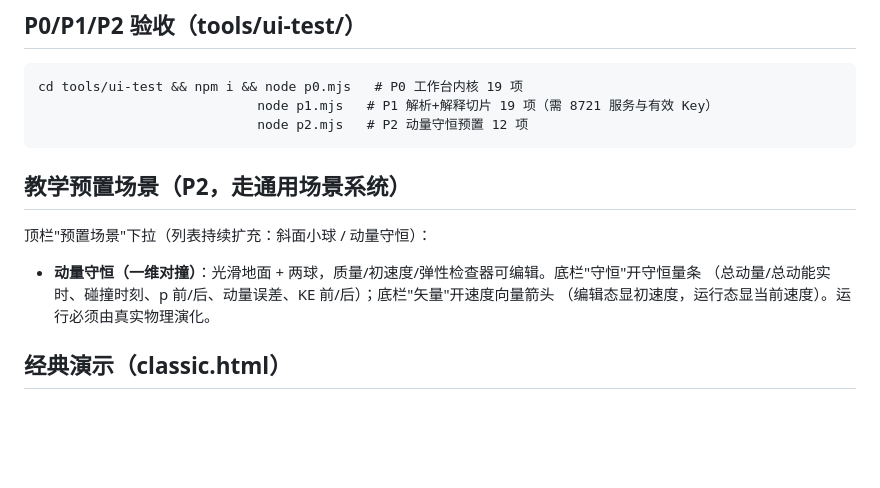
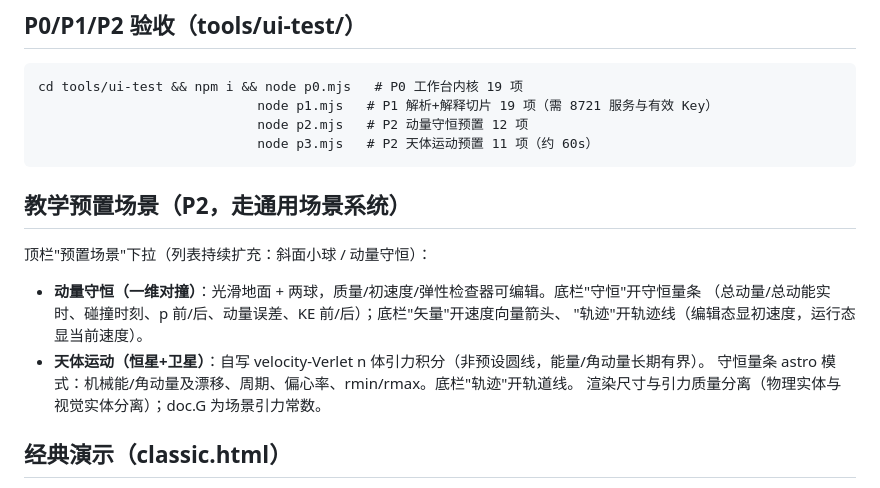
Before and after one commit to 3gediana/mechanica-lab, a Markdown page: README.md, the part around the change. Drawn GitHub-style; blank space fills up the shorter version.

Commit message:
文档：LEDGER Round 5 台账 + README 天体预置章节

````diff
--- a/README.md
+++ b/README.md
@@ -62,6 +62,7 @@ python tools/serve.py            # 或 python -m http.server 8721
 cd tools/ui-test && npm i && node p0.mjs   # P0 工作台内核 19 项
                             node p1.mjs   # P1 解析+解释切片 19 项（需 8721 服务与有效 Key）
                             node p2.mjs   # P2 动量守恒预置 12 项
+                            node p3.mjs   # P2 天体运动预置 11 项（约 60s）
 ```
 
 ## 教学预置场景（P2，走通用场景系统）
@@ -69,8 +70,11 @@ cd tools/ui-test && npm i && node p0.mjs   # P0 工作台内核 19 项
 顶栏"预置场景"下拉（列表持续扩充：斜面小球 / 动量守恒）：
 
 - **动量守恒（一维对撞）**：光滑地面 + 两球，质量/初速度/弹性检查器可编辑。底栏"守恒"开守恒量条
-  （总动量/总动能实时、碰撞时刻、p 前/后、动量误差、KE 前/后）；底栏"矢量"开速度向量箭头
-  （编辑态显初速度，运行态显当前速度）。运行必须由真实物理演化。
+  （总动量/总动能实时、碰撞时刻、p 前/后、动量误差、KE 前/后）；底栏"矢量"开速度向量箭头、
+  "轨迹"开轨迹线（编辑态显初速度，运行态显当前速度）。
+- **天体运动（恒星+卫星）**：自写 velocity-Verlet n 体引力积分（非预设圆线，能量/角动量长期有界）。
+  守恒量条 astro 模式：机械能/角动量及漂移、周期、偏心率、rmin/rmax。底栏"轨迹"开轨道线。
+  渲染尺寸与引力质量分离（物理实体与视觉实体分离）；doc.G 为场景引力常数。
 
 ## 经典演示（classic.html）
 
````
Also changed, not shown: LEDGER.md (+22 -4 lines).
